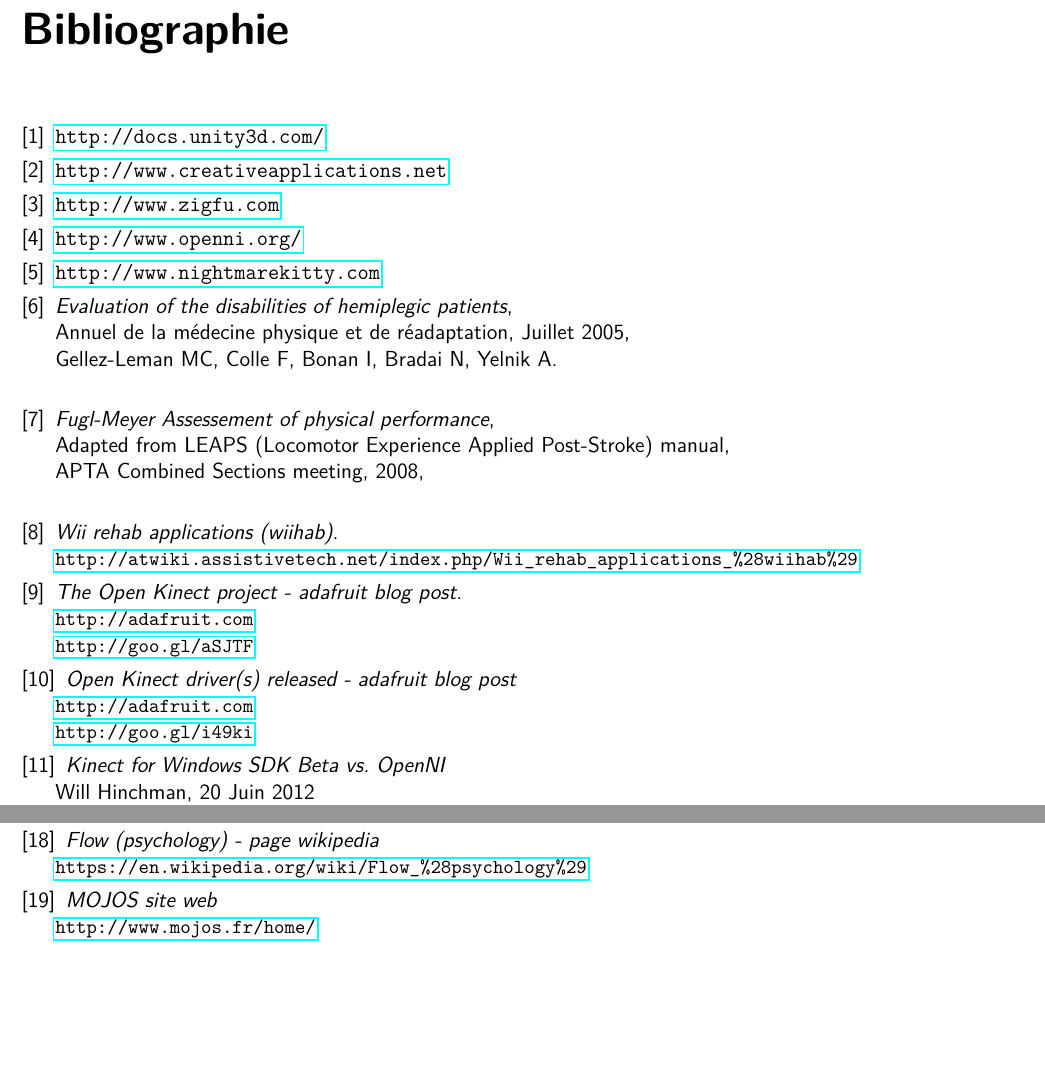
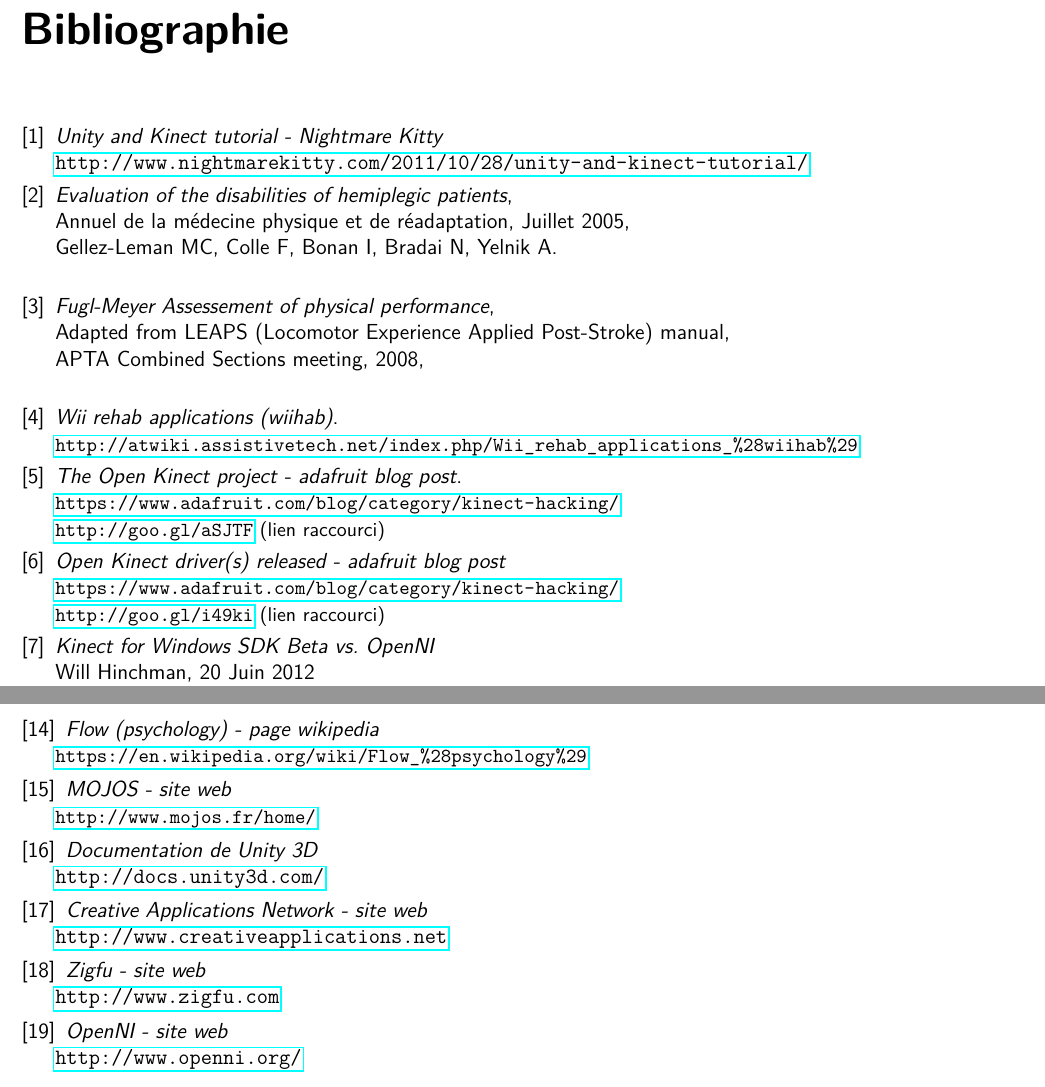
Before and after one commit to wilbefast/zigfugl-meyer, a LaTeX document (documents/rapport/rapport_ZFM.tex, which reads documents/rapport/references.tex): two parts of pages 32 and 33 of 33, joined at a grey line, cut so that both start at the same text, the shorter picture padded with empty space. Compiled offline with pdfLaTeX.

Commit message:
finished references

```diff
--- a/documents/rapport/references.tex
+++ b/documents/rapport/references.tex
@@ -2,20 +2,9 @@
 
 % TODO -- ammenager un peu ces refs!!
 
-\bibitem{unity_docs}
-  \url{http://docs.unity3d.com/}
-
-\bibitem{creative_application}
-  \url{http://www.creativeapplications.net}
-
-\bibitem{zigfu_site}
-  \url{http://www.zigfu.com}
-
-\bibitem{openni_site}
-  \url{http://www.openni.org/}
-
 \bibitem{nightkit}
-  \url{http://www.nightmarekitty.com }
+  \emph{Unity and Kinect tutorial - Nightmare Kitty}\\
+  \url{http://www.nightmarekitty.com/2011/10/28/unity-and-kinect-tutorial/}
 
 \bibitem{ref_analyse_litterature}
   \emph{Evaluation of the disabilities of hemiplegic patients},\\
@@ -36,15 +25,15 @@
 \bibitem{adafruit_bounty}
   \emph{The Open Kinect project - adafruit blog post}. \\
   \begin{small}
-  \url{http://adafruit.com}\\
-  \url{http://goo.gl/aSJTF}
+  \url{https://www.adafruit.com/blog/category/kinect-hacking/}\\
+  \url{http://goo.gl/aSJTF} (lien raccourci)
   \end{small}
 
 \bibitem{adafruit_winner}
   \emph{Open Kinect driver(s) released - adafruit blog post}\\
   \begin{small}
-  \url{http://adafruit.com}\\
-  \url{http://goo.gl/i49ki}
+  \url{https://www.adafruit.com/blog/category/kinect-hacking/}\\
+  \url{http://goo.gl/i49ki} (lien raccourci)
   \end{small}
 
 \bibitem{microsoft_vs_openni}
@@ -99,11 +88,27 @@
   \end{small}
 
 \bibitem{mojos}
-  \emph{MOJOS site web}\\
+  \emph{MOJOS - site web}\\
   \begin{small}
   \url{http://www.mojos.fr/home/}
   \end{small}
 
+\bibitem{unity_docs}
+  \emph{Documentation de Unity 3D}\\
+  \url{http://docs.unity3d.com/}
+
+\bibitem{creative_application}
+  \emph{Creative Applications Network - site web}\\
+  \url{http://www.creativeapplications.net}
+
+\bibitem{zigfu_site}
+  \emph{Zigfu - site web}\\
+  \url{http://www.zigfu.com}
+
+\bibitem{openni_site}
+  \emph{OpenNI - site web}\\
+  \url{http://www.openni.org/}
+
 \end{thebibliography}
 
 %http://www.creativeapplications.net/tutorials/guide-to-camera-types-for-interactive-installations/
```
Also changed, not shown: documents/rapport/introduction.tex (+1 -1 lines).
